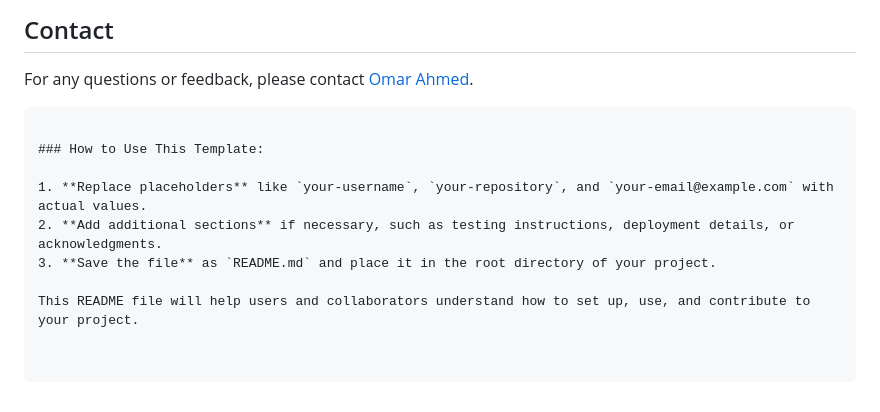
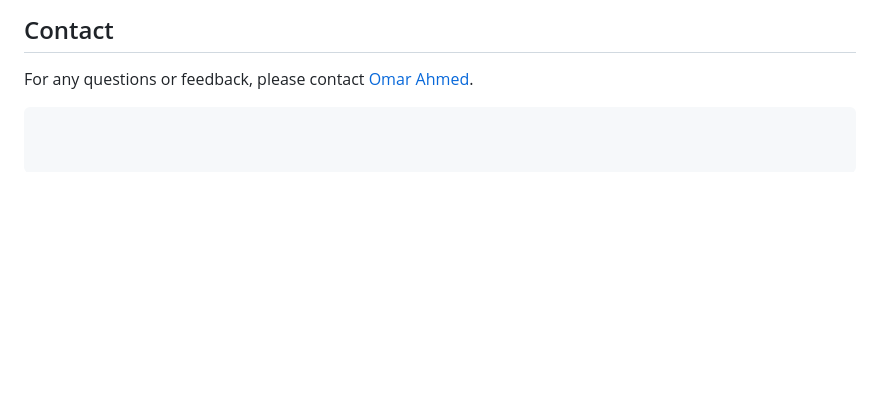
Before and after one commit to omarrrefaatt/Hospital_website, a Markdown page: README.md, the part around the change. Drawn GitHub-style; blank space fills up the shorter version.

````diff
--- a/README.md
+++ b/README.md
@@ -112,11 +112,3 @@ Contributions are welcome! Please open an issue or submit a pull request to cont
 
 For any questions or feedback, please contact [Omar Ahmed](mailto:omarref3at2031@gmail.com).
 ```
-
-### How to Use This Template:
-
-1. **Replace placeholders** like `your-username`, `your-repository`, and `your-email@example.com` with actual values.
-2. **Add additional sections** if necessary, such as testing instructions, deployment details, or acknowledgments.
-3. **Save the file** as `README.md` and place it in the root directory of your project.
-
-This README file will help users and collaborators understand how to set up, use, and contribute to your project.
````
